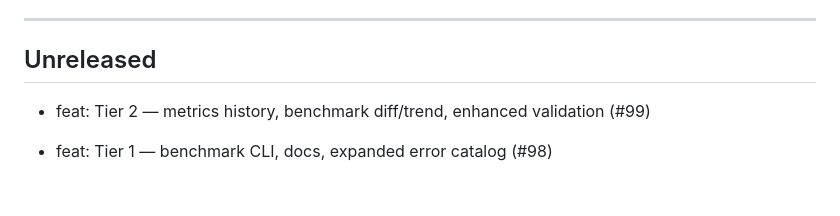
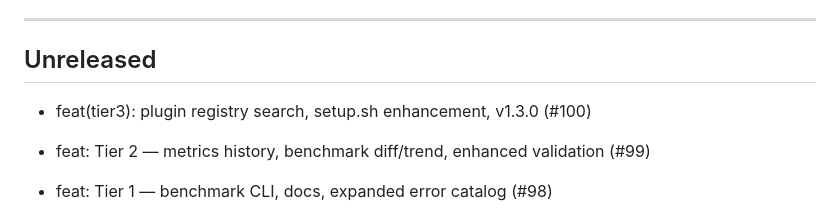
Before and after one commit to seunghunbae-3svs/solo-cto-agent, a Markdown page: CHANGELOG.md, the part around the change. Rendered like a GitHub page; blank space fills up the shorter version.

Commit message:
chore: update changelog [skip ci]

```diff
--- a/CHANGELOG.md
+++ b/CHANGELOG.md
@@ -120,6 +120,8 @@ non-interactive verify in CI, and tear it all down with one command.
 ---
 
 ## Unreleased
+
+* feat(tier3): plugin registry search, setup.sh enhancement, v1.3.0 (#100)
 
 * feat: Tier 2 — metrics history, benchmark diff/trend, enhanced validation (#99)
 
```
